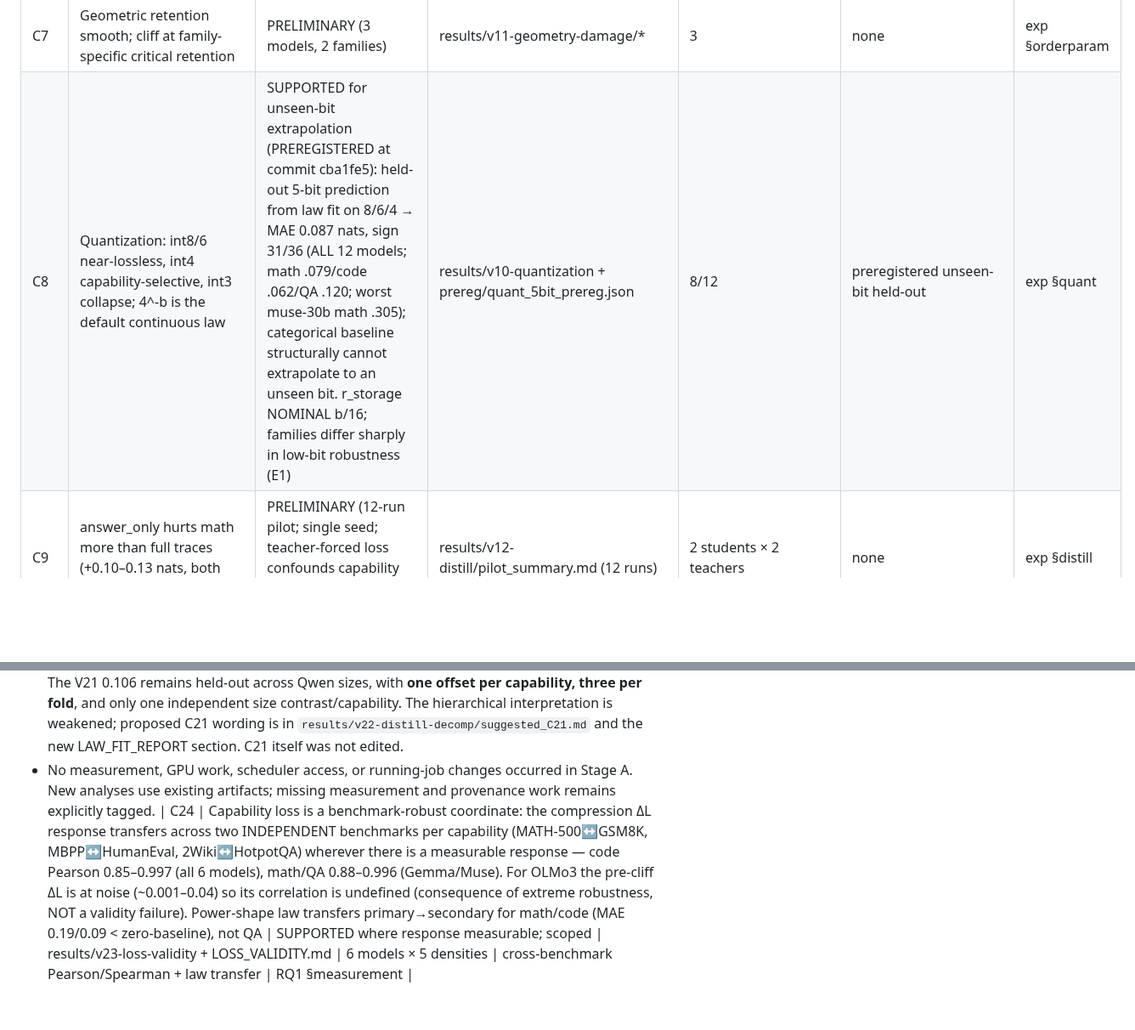
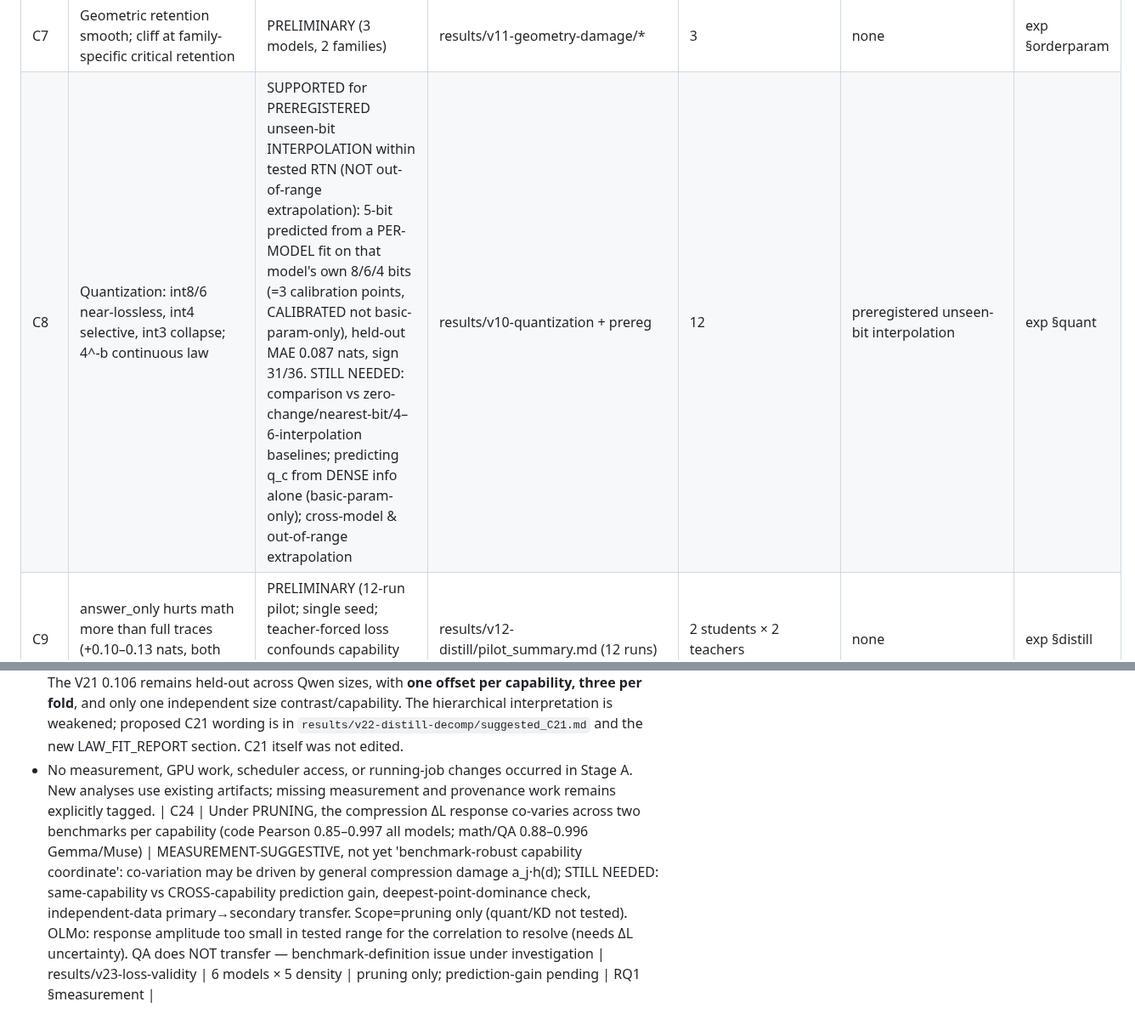
Before and after one commit to XueqiC/ICLR27_scaling_down, a Markdown page: docs/RESULTS_LEDGER.md, 2 parts joined by grey strips. Shown at 85% size. Drawn GitHub-style; blank space fills up the shorter version.

Commit message:
ledger C8/C24 rewording per critique: 5-bit is preregistered unseen-bit INTERPOLATION (per-model calibrated, not basic-param); C24 is measurement-suggestive under pruning only, needs cross-cap prediction gain
Co-Authored-By: Claude Fable 5.1 <noreply@anthropic.com>

```diff
--- a/docs/RESULTS_LEDGER.md
+++ b/docs/RESULTS_LEDGER.md
@@ -12,7 +12,7 @@ Snapshot: 2026-09-01. Raw artifacts live in the rai project tree (`results/...`)
 | C5 | Pre-cliff pruning reduced form | ON-PROBATION → USE SIMPLE FORM: paired bootstrap shows complex family/size/cliff forms do NOT beat density_only (ΔMAE CI includes 0 or favors baseline); density_only is the default reduced form (held-out MAE ~0.33, calibration ~0.91-0.96). Mechanism law is upper-bound comparator only | results/v18-law-fit + LAW_FIT_REPORT.md | 12 | fit-shallow/leave-largest/leave-family + paired bootstrap | exp §law |
 | C6 | Signed first-order term predicts damage sign | VERIFIED at cell level (67.6% acc, Wilson CI [58.3,75.7], n=108) | results/v14-fitting/ | 12 | Wilson CI | exp §mech |
 | C7 | Geometric retention smooth; cliff at family-specific critical retention | PRELIMINARY (3 models, 2 families) | results/v11-geometry-damage/* | 3 | none | exp §orderparam |
-| C8 | Quantization: int8/6 near-lossless, int4 capability-selective, int3 collapse; 4^-b is the default continuous law | SUPPORTED for unseen-bit extrapolation (PREREGISTERED at commit cba1fe5): held-out 5-bit prediction from law fit on 8/6/4 → MAE 0.087 nats, sign 31/36 (ALL 12 models; math .079/code .062/QA .120; worst muse-30b math .305); categorical baseline structurally cannot extrapolate to an unseen bit. r_storage NOMINAL b/16; families differ sharply in low-bit robustness (E1) | results/v10-quantization + prereg/quant_5bit_prereg.json | 8/12 | preregistered unseen-bit held-out | exp §quant |
+| C8 | Quantization: int8/6 near-lossless, int4 selective, int3 collapse; 4^-b continuous law | SUPPORTED for PREREGISTERED unseen-bit INTERPOLATION within tested RTN (NOT out-of-range extrapolation): 5-bit predicted from a PER-MODEL fit on that model's own 8/6/4 bits (=3 calibration points, CALIBRATED not basic-param-only), held-out MAE 0.087 nats, sign 31/36. STILL NEEDED: comparison vs zero-change/nearest-bit/4–6-interpolation baselines; predicting q_c from DENSE info alone (basic-param-only); cross-model & out-of-range extrapolation | results/v10-quantization + prereg | 12 | preregistered unseen-bit interpolation | exp §quant |
 | C9 | answer_only hurts math more than full traces (+0.10–0.13 nats, both students, both teachers) | PRELIMINARY (12-run pilot; single seed; teacher-forced loss confounds capability with style shift — needs B3 accuracy link) | results/v12-distill/pilot_summary.md (12 runs) | 2 students × 2 teachers | none | exp §distill |
 | C9b | Distillation SFT raises math/code reference loss in every cell and the rise grows with trace count (1b: math ∝ n^0.84, code ∝ n^1.2); QA loss falls, non-monotone in n | PRELIMINARY (same confound as C9; QA measured on 251 tokens only; do NOT interpret as capability loss before B3) | results/v12-distill/pilot_summary.md | 2 students | none | exp §distill |
 | C10 | General-data (c4) recovery is monotone saturating for both compression types (gemma3-1b: prune0.6 5.36→2.35→2.03→1.95; quant3 16.60→4.81→3.34→3.08); deeper damage recovers to a higher residual floor | PRELIMINARY (1 model; held-out budget fit underdetermined — recovery ΔL stays >1 nat so pre-cliff cap leaves too few points; needs denser E6 checkpoints) | results/v13-recovery/gemma3-1b/*_c4 | 1 | leave-one-budget pending | exp §recovery |
@@ -48,4 +48,4 @@ This addendum supersedes the earlier audit's cross-tokenizer assertion. Existing
 - Density `<.55` holdout in V18 reuses four source checkpoints across the 146 training / 28 test pre-cliff rows. Bit/budget holdouts and the V21 4B D ladder likewise reuse source checkpoints; label them conditional config tests. Student-size folds avoid same-student sibling rows, but share dense references/teachers/probes. Freeze groups by originating checkpoint/revision; additionally group reference-sharing students for source/family transfer claims. Pre-cliff eligibility currently depends on all observed outcomes before splitting.
 - V22 separates baseline gap from signed distillation gain for **23 V12 runs + 16 V16 pairs (117 capability rows)**. About 99%/90% of Gemma math/code size slopes are dense baseline effects. The V21 0.106 remains held-out across Qwen sizes, with **one offset per capability, three per fold**, and only one independent size contrast/capability. The hierarchical interpretation is weakened; proposed C21 wording is in `results/v22-distill-decomp/suggested_C21.md` and the new LAW_FIT_REPORT section. C21 itself was not edited.
 - No measurement, GPU work, scheduler access, or running-job changes occurred in Stage A. New analyses use existing artifacts; missing measurement and provenance work remains explicitly tagged.
-| C24 | Capability loss is a benchmark-robust coordinate: the compression ΔL response transfers across two INDEPENDENT benchmarks per capability (MATH-500↔GSM8K, MBPP↔HumanEval, 2Wiki↔HotpotQA) wherever there is a measurable response — code Pearson 0.85–0.997 (all 6 models), math/QA 0.88–0.996 (Gemma/Muse). For OLMo3 the pre-cliff ΔL is at noise (~0.001–0.04) so its correlation is undefined (consequence of extreme robustness, NOT a validity failure). Power-shape law transfers primary→secondary for math/code (MAE 0.19/0.09 < zero-baseline), not QA | SUPPORTED where response measurable; scoped | results/v23-loss-validity + LOSS_VALIDITY.md | 6 models × 5 densities | cross-benchmark Pearson/Spearman + law transfer | RQ1 §measurement |
+| C24 | Under PRUNING, the compression ΔL response co-varies across two benchmarks per capability (code Pearson 0.85–0.997 all models; math/QA 0.88–0.996 Gemma/Muse) | MEASUREMENT-SUGGESTIVE, not yet 'benchmark-robust capability coordinate': co-variation may be driven by general compression damage a_j·h(d); STILL NEEDED: same-capability vs CROSS-capability prediction gain, deepest-point-dominance check, independent-data primary→secondary transfer. Scope=pruning only (quant/KD not tested). OLMo: response amplitude too small in tested range for the correlation to resolve (needs ΔL uncertainty). QA does NOT transfer — benchmark-definition issue under investigation | results/v23-loss-validity | 6 models × 5 density | pruning only; prediction-gain pending | RQ1 §measurement |
```
